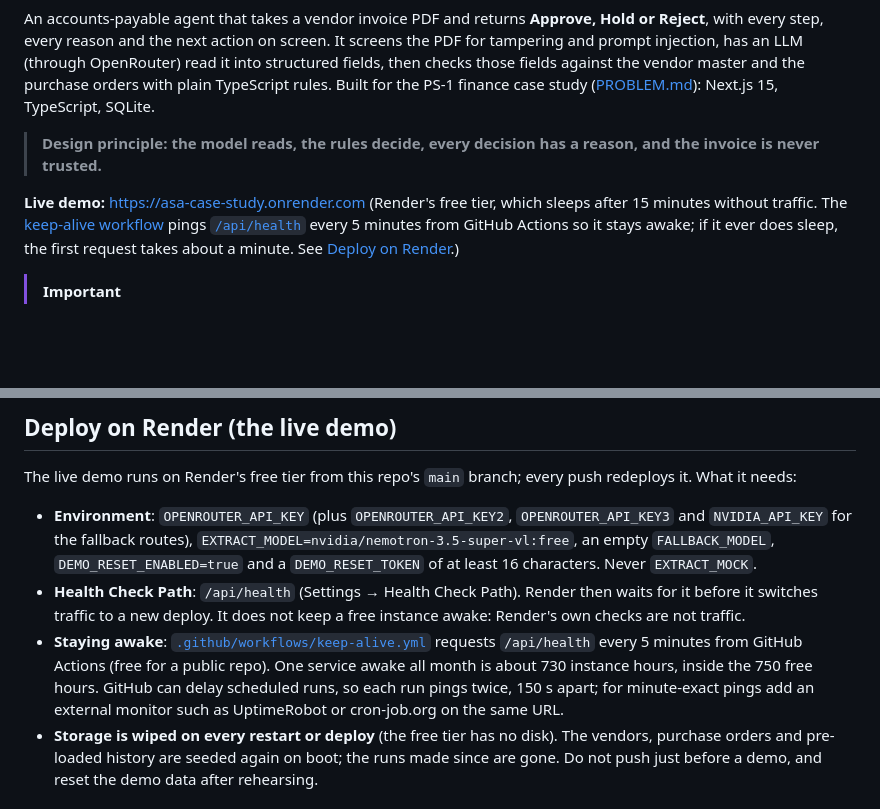
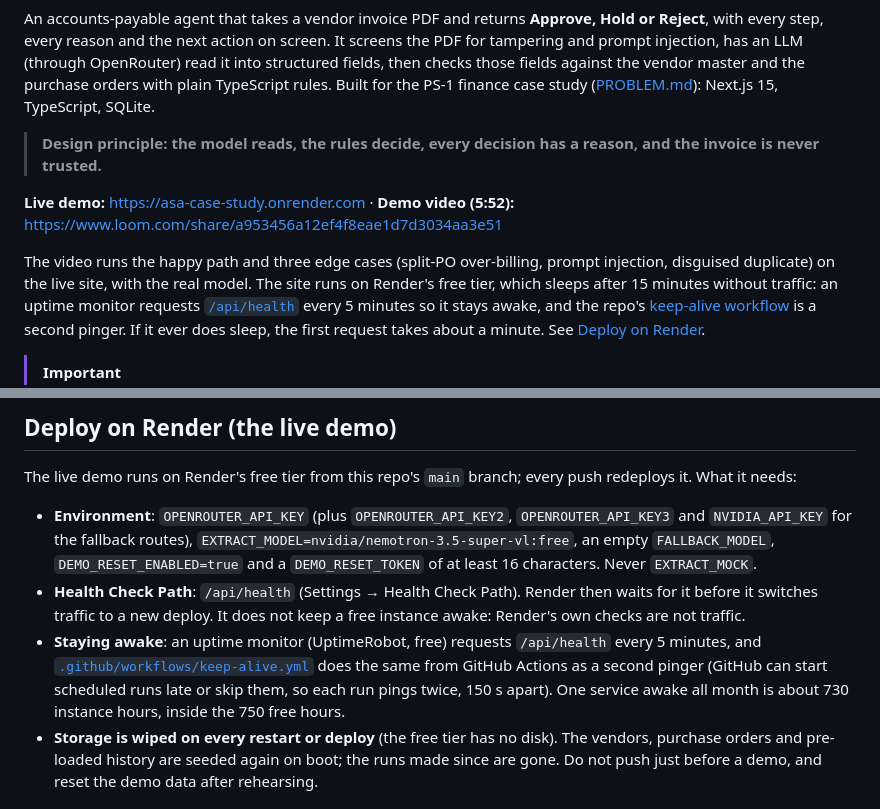
Before and after one commit to Raakshass/asa-case-study, a Markdown page: README.md, 2 parts joined by grey strips. Rendered like a GitHub page; blank space fills up the shorter version.

Commit message:
Submission: demo video link, current screenshots, a verification note as of today

```diff
--- a/README.md
+++ b/README.md
@@ -10,6 +10,8 @@ An accounts-payable agent that takes a vendor invoice PDF and returns **Approve,
 
 > **Design principle: the model reads, the rules decide, every decision has a reason, and the invoice is never trusted.**
 
-**Live demo:** https://asa-case-study.onrender.com (Render's free tier, which sleeps after 15 minutes without traffic. The [keep-alive workflow](.github/workflows/keep-alive.yml) pings [`/api/health`](src/app/api/health/route.ts) every 5 minutes from GitHub Actions so it stays awake; if it ever does sleep, the first request takes about a minute. See [Deploy on Render](#deploy-on-render-the-live-demo).)
+**Live demo:** https://asa-case-study.onrender.com · **Demo video (5:52):** https://www.loom.com/share/a953456a12ef4f8eae1d7d3034aa3e51
+
+The video runs the happy path and three edge cases (split-PO over-billing, prompt injection, disguised duplicate) on the live site, with the real model. The site runs on Render's free tier, which sleeps after 15 minutes without traffic: an uptime monitor requests [`/api/health`](src/app/api/health/route.ts) every 5 minutes so it stays awake, and the repo's [keep-alive workflow](.github/workflows/keep-alive.yml) is a second pinger. If it ever does sleep, the first request takes about a minute. See [Deploy on Render](#deploy-on-render-the-live-demo).
 
 > [!IMPORTANT]
@@ -201,7 +207,7 @@ The live demo runs on Render's free tier from this repo's `main` branch; every p
 
 - **Environment**: `OPENROUTER_API_KEY` (plus `OPENROUTER_API_KEY2`, `OPENROUTER_API_KEY3` and `NVIDIA_API_KEY` for the fallback routes), `EXTRACT_MODEL=nvidia/nemotron-3.5-super-vl:free`, an empty `FALLBACK_MODEL`, `DEMO_RESET_ENABLED=true` and a `DEMO_RESET_TOKEN` of at least 16 characters. Never `EXTRACT_MOCK`.
 - **Health Check Path**: `/api/health` (Settings → Health Check Path). Render then waits for it before it switches traffic to a new deploy. It does not keep a free instance awake: Render's own checks are not traffic.
-- **Staying awake**: [`.github/workflows/keep-alive.yml`](.github/workflows/keep-alive.yml) requests `/api/health` every 5 minutes from GitHub Actions (free for a public repo). One service awake all month is about 730 instance hours, inside the 750 free hours. GitHub can delay scheduled runs, so each run pings twice, 150 s apart; for minute-exact pings add an external monitor such as UptimeRobot or cron-job.org on the same URL.
+- **Staying awake**: an uptime monitor (UptimeRobot, free) requests `/api/health` every 5 minutes, and [`.github/workflows/keep-alive.yml`](.github/workflows/keep-alive.yml) does the same from GitHub Actions as a second pinger (GitHub can start scheduled runs late or skip them, so each run pings twice, 150 s apart). One service awake all month is about 730 instance hours, inside the 750 free hours.
 - **Storage is wiped on every restart or deploy** (the free tier has no disk). The vendors, purchase orders and pre-loaded history are seeded again on boot; the runs made since are gone. Do not push just before a demo, and reset the demo data after rehearsing.
 
 ## Deploy on Railway
```
Also changed, not shown: other parts of README.md (+9 -5 lines), ASSUMPTIONS.md (+1 -1 lines), REVIEWER_GUIDE.md (+1 -1 lines), docs/img/dashboard.png, docs/img/run-03-split-po.png, docs/img/run-09-security-banner.png.
